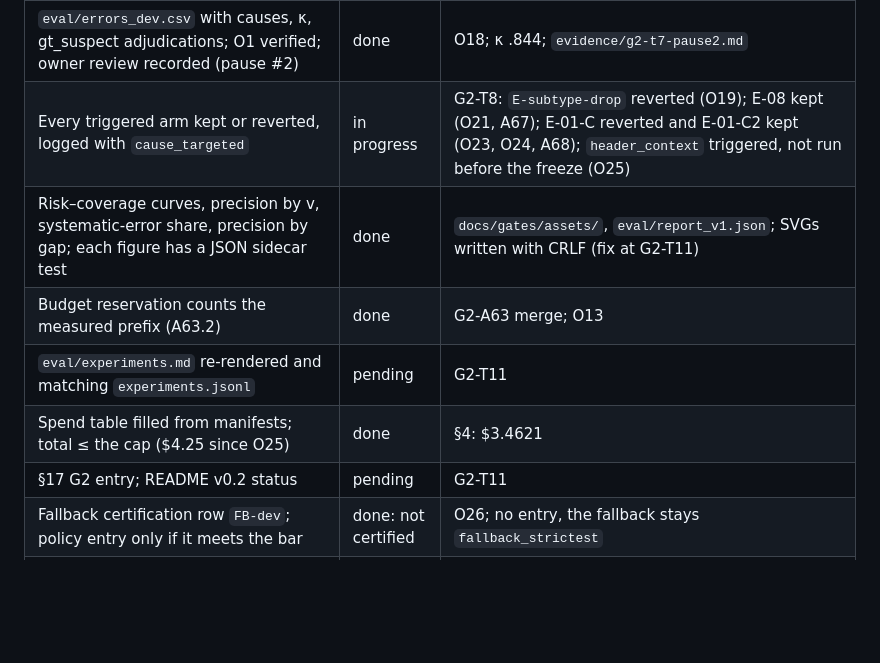
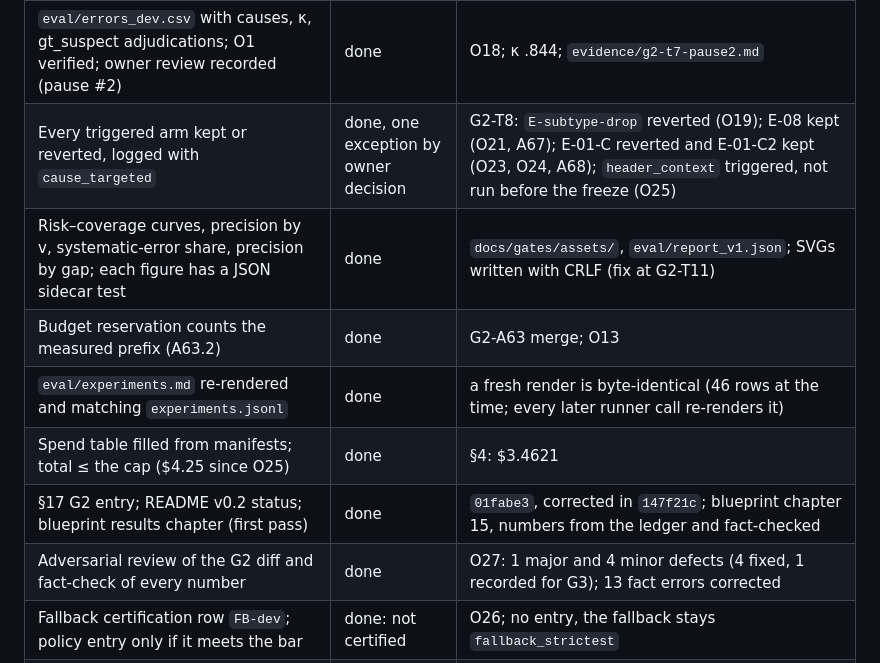
Before and after one commit to soneeee22000/oris-material-matcher, a Markdown page: docs/gates/G2.md, the part around the change. Rendered like a GitHub page; blank space fills up the shorter version.

Commit message:
docs(g2-t11): exit checklist up to date

```diff
--- a/docs/gates/G2.md
+++ b/docs/gates/G2.md
@@ -759,12 +759,13 @@ Status as of Thu 8 Oct 2026, 02:45.
 | `B3-dev-sel` rows: exact resolution, metrics equal to the selected row | done | EN 90/101, FR 95/104 |
 | `B3-dev-e08` rows (A65.1: the kept E-08 configuration as the new baseline): exact resolution, verifier adopted, $0 | done | EN 82/83 (`20261006T221028Z-355a5514`), FR 81/82 (`20261006T221107Z-65559573`; an earlier FR row, `20261006T221037Z-ed4e2a68`, recorded `code_dirty: true` because the EN row was not yet committed) |
 | `eval/errors_dev.csv` with causes, κ, gt_suspect adjudications; O1 verified; owner review recorded (pause #2) | done | O18; κ .844; `evidence/g2-t7-pause2.md` |
-| Every triggered arm kept or reverted, logged with `cause_targeted` | in progress | G2-T8: `E-subtype-drop` reverted (O19); E-08 kept (O21, A67); E-01-C reverted and E-01-C2 kept (O23, O24, A68); `header_context` triggered, not run before the freeze (O25) |
+| Every triggered arm kept or reverted, logged with `cause_targeted` | done, one exception by owner decision | G2-T8: `E-subtype-drop` reverted (O19); E-08 kept (O21, A67); E-01-C reverted and E-01-C2 kept (O23, O24, A68); `header_context` triggered, not run before the freeze (O25) |
 | Risk–coverage curves, precision by v, systematic-error share, precision by gap; each figure has a JSON sidecar test | done | `docs/gates/assets/`, `eval/report_v1.json`; SVGs written with CRLF (fix at G2-T11) |
 | Budget reservation counts the measured prefix (A63.2) | done | G2-A63 merge; O13 |
-| `eval/experiments.md` re-rendered and matching `experiments.jsonl` | pending | G2-T11 |
+| `eval/experiments.md` re-rendered and matching `experiments.jsonl` | done | a fresh render is byte-identical (46 rows at the time; every later runner call re-renders it) |
 | Spend table filled from manifests; total ≤ the cap ($4.25 since O25) | done | §4: $3.4621 |
-| §17 G2 entry; README v0.2 status | pending | G2-T11 |
+| §17 G2 entry; README v0.2 status; blueprint results chapter (first pass) | done | `01fabe3`, corrected in `147f21c`; blueprint chapter 15, numbers from the ledger and fact-checked |
+| Adversarial review of the G2 diff and fact-check of every number | done | O27: 1 major and 4 minor defects (4 fixed, 1 recorded for G3); 13 fact errors corrected |
 | Fallback certification row `FB-dev`; policy entry only if it meets the bar | done: not certified | O26; no entry, the fallback stays `fallback_strictest` |
 | `check_requirements`: not applicable at G2 (it needs full-file outputs, G4) | n/a | — |
 | CI green on Linux and Windows; tag `v0.2` | pending | G2-T11 (about 155 commits not yet pushed; the owner is asked before the push) |
```
